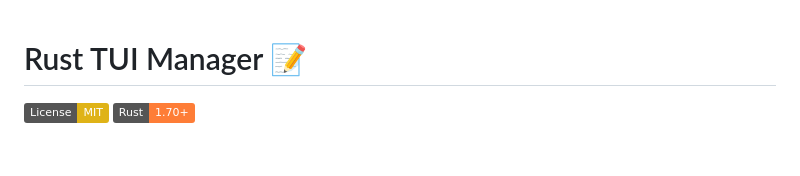
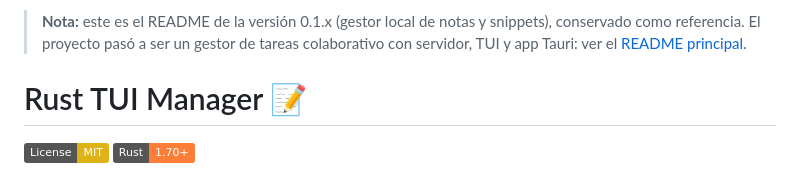
Before and after one commit to polblancoo/bitacoraai, a Markdown page: legacy/README.md, the part around the change. Drawn GitHub-style; badges without logos; blank space fills up the shorter version.

```diff
--- a/legacy/README.md
+++ b/legacy/README.md
@@ -1,3 +1,6 @@
+> **Nota:** este es el README de la versión 0.1.x (gestor local de notas y snippets), conservado como referencia.
+> El proyecto pasó a ser un gestor de tareas colaborativo con servidor, TUI y app Tauri: ver el [README principal](../README.md).
+
 # Rust TUI Manager 📝
 
 [![License: MIT](https://img.shields.io/badge/License-MIT-yellow.svg)](https://opensource.org/licenses/MIT)
```
Also changed, not shown: README.md (+79 -22 lines), crates/server/README.md (added, +65 -0 lines), crates/tui/README.md (added, +64 -0 lines), docs/screenshots/desktop-board.png (added), docs/screenshots/desktop-calendar.png (added), docs/screenshots/desktop-task.png (added), docs/screenshots/desktop-team.png (added), docs/screenshots/tui-board.png (added), docs/screenshots/tui-detail.png (added), 3 other files.
